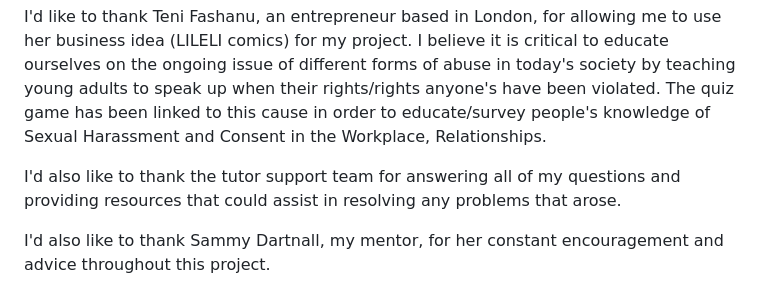
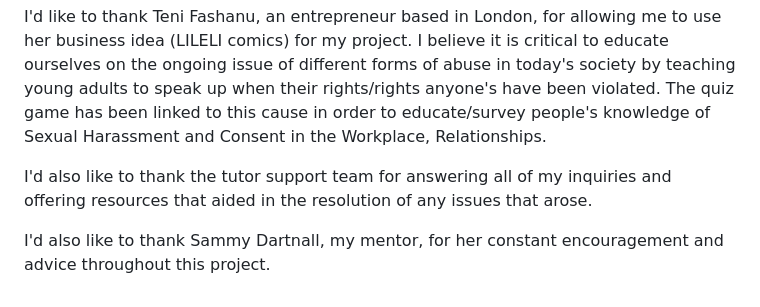
Before and after one commit to Didisimmons/LILELI-QUIZ-GAME, a Markdown page: readME.md, the part around the change. Drawn GitHub-style.

```diff
--- a/readME.md
+++ b/readME.md
@@ -249,6 +249,6 @@ During the planning and execution of this project, the importance of learning by
 
 I'd like to thank Teni Fashanu, an entrepreneur based in London, for allowing me to use her business idea (LILELI comics) for my project. I believe it is critical to educate ourselves on the ongoing issue of different forms of abuse in today's society by teaching young adults to speak up when their rights/rights anyone's have been violated. The quiz game has been linked to this cause in order to educate/survey people's knowledge of Sexual Harassment and Consent in the Workplace, Relationships.
 
-I'd also like to thank the tutor support team for answering all of my questions and providing resources that could assist in resolving any problems that arose.
+I'd also like to thank the tutor support team for answering all of my inquiries and offering resources that aided in the resolution of any issues that arose.
 
 I'd also like to thank Sammy Dartnall, my mentor, for her constant encouragement and advice throughout this project.
```
Also changed, not shown: test.md (+28 -10 lines), assets/images/lighthouse_homepage_mob.jpeg (added), assets/images/lighthouse_quizpage_desk.jpeg (deleted), assets/images/lighthouse_quizpage_desk.png (added), assets/images/lighthouse_quizpage_mob.jpeg (added), assets/images/lighthouse_startpage_desk.png, assets/images/lighthouse_startpage_mob.jpeg (added).
